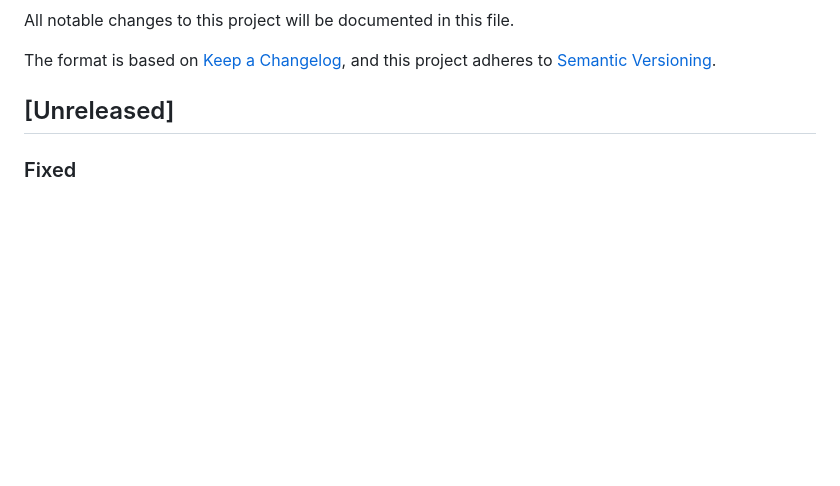
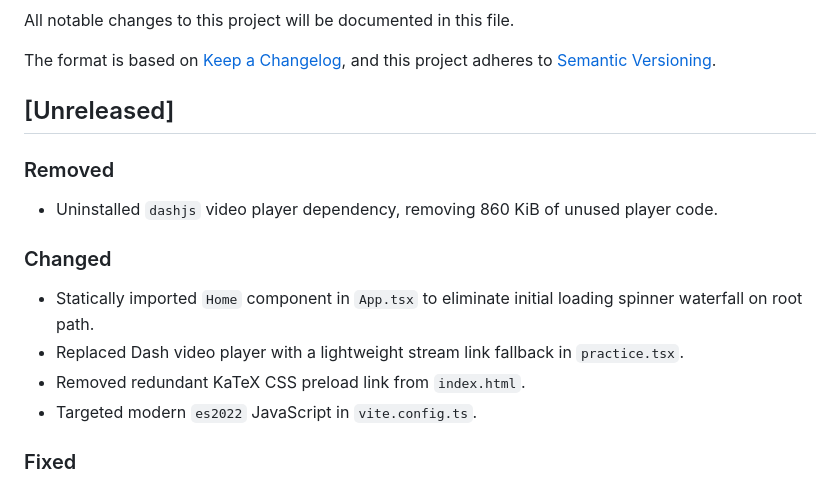
Before and after one commit to Fire162/practice-wegenz, a Markdown page: CHANGELOG.md, the part around the change. Drawn GitHub-style; blank space fills up the shorter version.

Commit message:
docs: update CHANGELOG for bundle optimizations

```diff
--- a/CHANGELOG.md
+++ b/CHANGELOG.md
@@ -6,6 +6,15 @@ The format is based on [Keep a Changelog](https://keepachangelog.com/en/1.1.0/),
 and this project adheres to [Semantic Versioning](https://semver.org/spec/v2.0.0.html).
 
 ## [Unreleased]
+
+### Removed
+* Uninstalled `dashjs` video player dependency, removing 860 KiB of unused player code.
+
+### Changed
+* Statically imported `Home` component in `App.tsx` to eliminate initial loading spinner waterfall on root path.
+* Replaced Dash video player with a lightweight stream link fallback in `practice.tsx`.
+* Removed redundant KaTeX CSS preload link from `index.html`.
+* Targeted modern `es2022` JavaScript in `vite.config.ts`.
 
 ### Fixed
 * Resolved empty solution evaluation and zero-score fallback when submitting tests started from saved bookmarks or shared test codes ([#3](https://github.com/Fire162/practice-wegenz/pull/3)).
```
